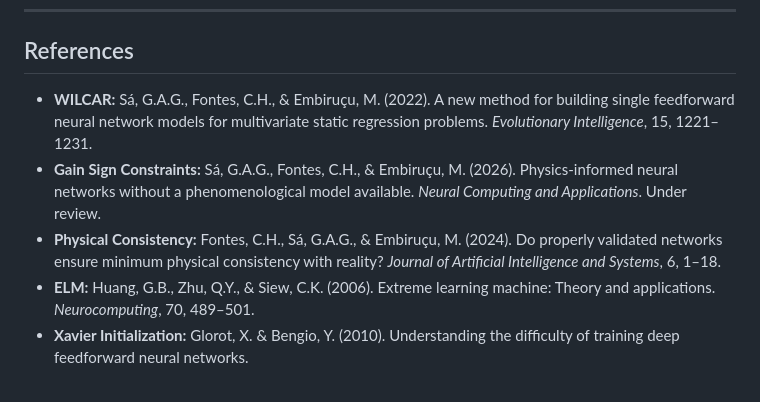
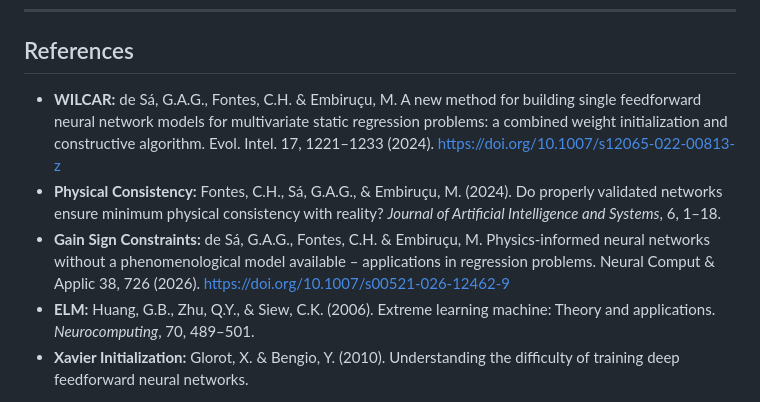
Before and after one commit to ghabriel-ags/WILCAR, a Markdown page: README.md, the part around the change. Drawn GitHub-style.

Commit message:
Update references in README.md with new citations

```diff
--- a/README.md
+++ b/README.md
@@ -295,9 +295,9 @@ These hyperparameters are uniform across all datasets and both tasks (regression
 
 ## References
 
-- **WILCAR:** Sá, G.A.G., Fontes, C.H., & Embiruçu, M. (2022). A new method for building single feedforward neural network models for multivariate static regression problems. *Evolutionary Intelligence*, 15, 1221–1231.
-- **Gain Sign Constraints:** Sá, G.A.G., Fontes, C.H., & Embiruçu, M. (2026). Physics-informed neural networks without a phenomenological model available. *Neural Computing and Applications*. Under review.
+- **WILCAR:** de Sá, G.A.G., Fontes, C.H. & Embiruçu, M. A new method for building single feedforward neural network models for multivariate static regression problems: a combined weight initialization and constructive algorithm. Evol. Intel. 17, 1221–1233 (2024). https://doi.org/10.1007/s12065-022-00813-z
 - **Physical Consistency:** Fontes, C.H., Sá, G.A.G., & Embiruçu, M. (2024). Do properly validated networks ensure minimum physical consistency with reality? *Journal of Artificial Intelligence and Systems*, 6, 1–18.
+- **Gain Sign Constraints:** de Sá, G.A.G., Fontes, C.H. & Embiruçu, M. Physics-informed neural networks without a phenomenological model available – applications in regression problems. Neural Comput & Applic 38, 726 (2026). https://doi.org/10.1007/s00521-026-12462-9
 - **ELM:** Huang, G.B., Zhu, Q.Y., & Siew, C.K. (2006). Extreme learning machine: Theory and applications. *Neurocomputing*, 70, 489–501.
 - **Xavier Initialization:** Glorot, X. & Bengio, Y. (2010). Understanding the difficulty of training deep feedforward neural networks.
 
```
